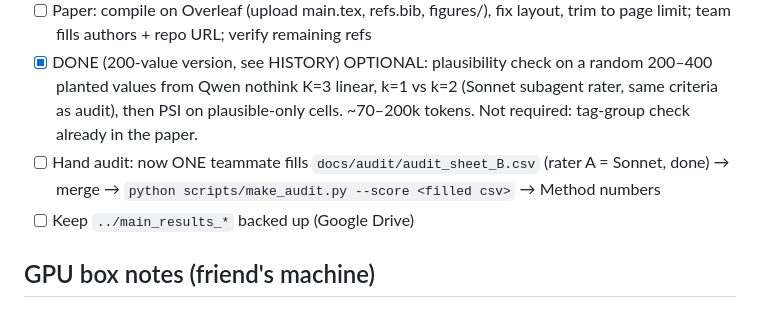
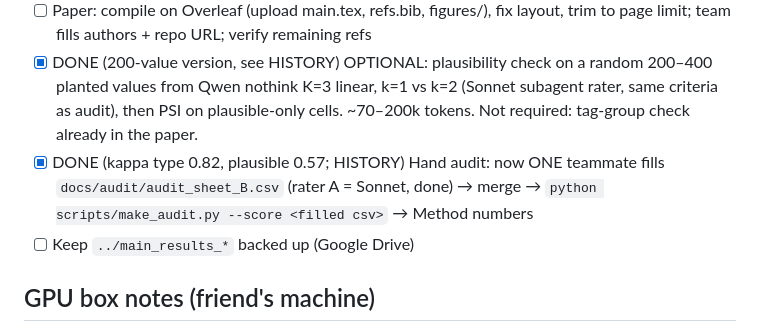
Before and after one commit to Sky00raider/position-fragility, a Markdown page: docs/STATUS.md, the part around the change. GitHub-like rendering.

Commit message:
STATUS: hand audit done
Co-Authored-By: Claude Opus 5.5 <noreply@anthropic.com>

```diff
--- a/docs/STATUS.md
+++ b/docs/STATUS.md
@@ -83,7 +83,7 @@ As of the Oct 24 session they had NOT arrived: `runs/qwen3_8b_think_trace` is on
 - [x] DONE (200-value version, see HISTORY) OPTIONAL: plausibility check on a random 200–400 planted values
       from Qwen nothink K=3 linear, k=1 vs k=2 (Sonnet subagent rater, same criteria as audit), then PSI
       on plausible-only cells. ~70–200k tokens. Not required: tag-group check already in the paper.
-- [ ] Hand audit: now ONE teammate fills `docs/audit/audit_sheet_B.csv` (rater A = Sonnet, done) → merge → `python scripts/make_audit.py --score <filled csv>` → Method numbers
+- [x] DONE (kappa type 0.82, plausible 0.57; HISTORY) Hand audit: now ONE teammate fills `docs/audit/audit_sheet_B.csv` (rater A = Sonnet, done) → merge → `python scripts/make_audit.py --score <filled csv>` → Method numbers
 - [ ] Keep `../main_results_*` backed up (Google Drive)
 
 ## GPU box notes (friend's machine)
```
